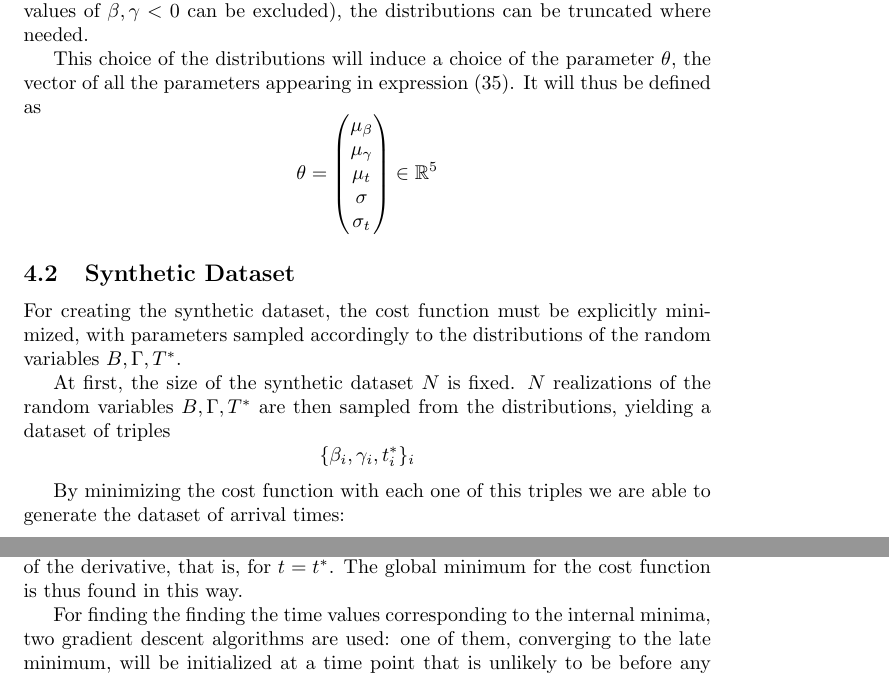
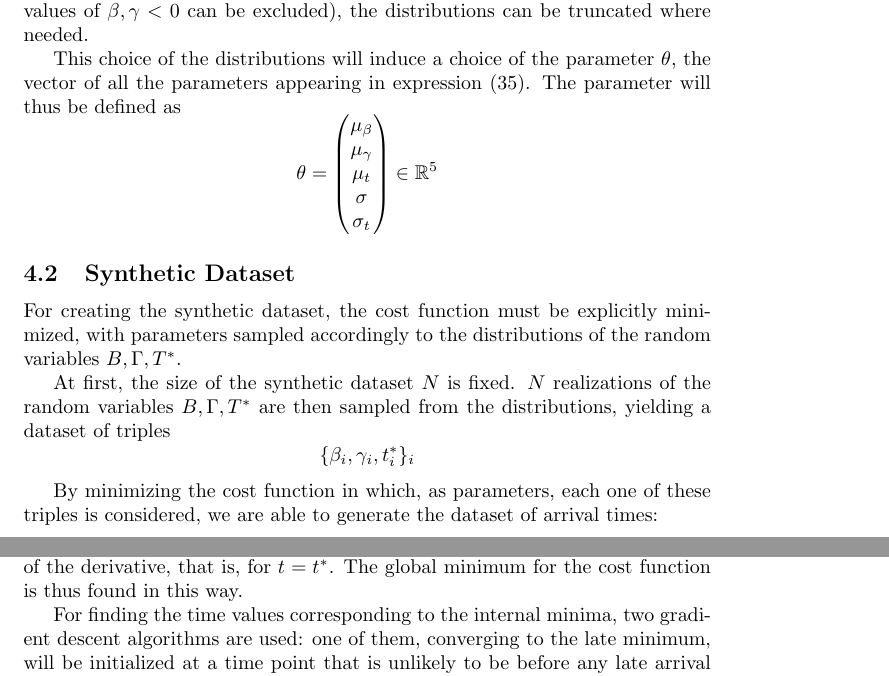
Before and after one commit to Piripuz/inverting-departure-paper, a LaTeX document (main.tex, which reads Sections/Numerical.tex): two parts of pages 26 and 27 of 29, joined at a grey line, cut so that both start at the same text. Compiled offline with pdfLaTeX.

Commit message:
Minor changes

```diff
--- a/Sections/Numerical.tex
+++ b/Sections/Numerical.tex
@@ -75,7 +75,7 @@ the distributions can be truncated where needed.
 
 This choice of the distributions will induce a choice of the parameter \(\theta\),
 the vector of all the parameters appearing in expression~\eqref{eq:par-distr}.
-It will thus be defined as
+The parameter will thus be defined as
 \begin{equation*}
   \theta =
   \begin{pmatrix}
@@ -101,7 +101,9 @@ yielding a dataset of triples
   \{\beta_i, \gamma_i, t^*_i\}_i
 \end{equation*}
 
-By minimizing the cost function with each one of this triples we are able to generate the dataset of arrival times:
+By minimizing the cost function in which, as parameters,
+each one of these triples is considered,
+we are able to generate the dataset of arrival times:
 
 \begin{equation*}
   t_i = \argmin_t C(t; \beta_i, \gamma_i, t^*_i)
@@ -116,7 +118,7 @@ The values found in this way are then compared with the only discontinuity of th
 that is, for \(t = t^*\).
 The global minimum for the cost function is thus found in this way.
 
-For finding the finding the time values corresponding to the internal minima,
+For finding the time values corresponding to the internal minima,
 two gradient descent algorithms are used:
 one of them, converging to the late minimum,
 will be initialized at a time point that is unlikely to be before any late arrival time (e. g. \(t = 24\)),
```
